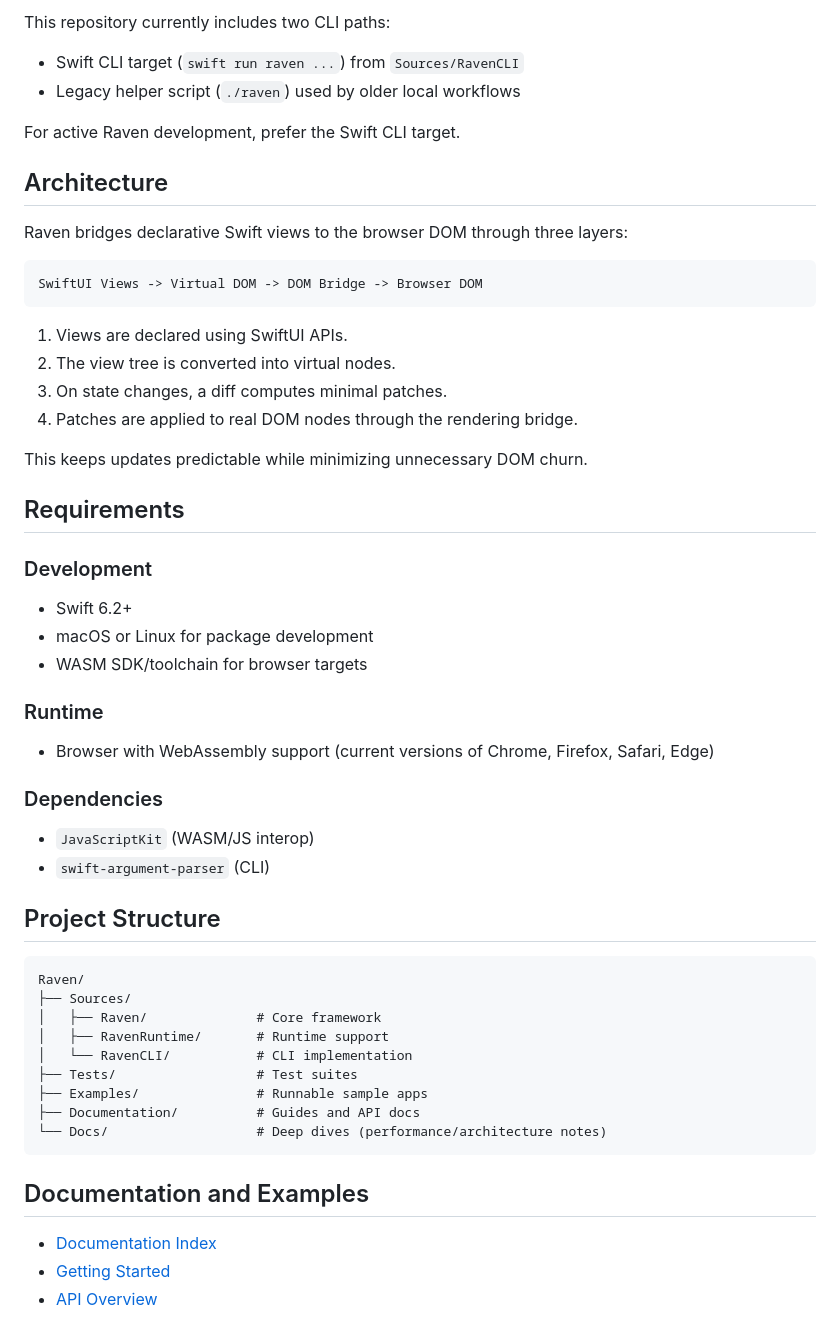
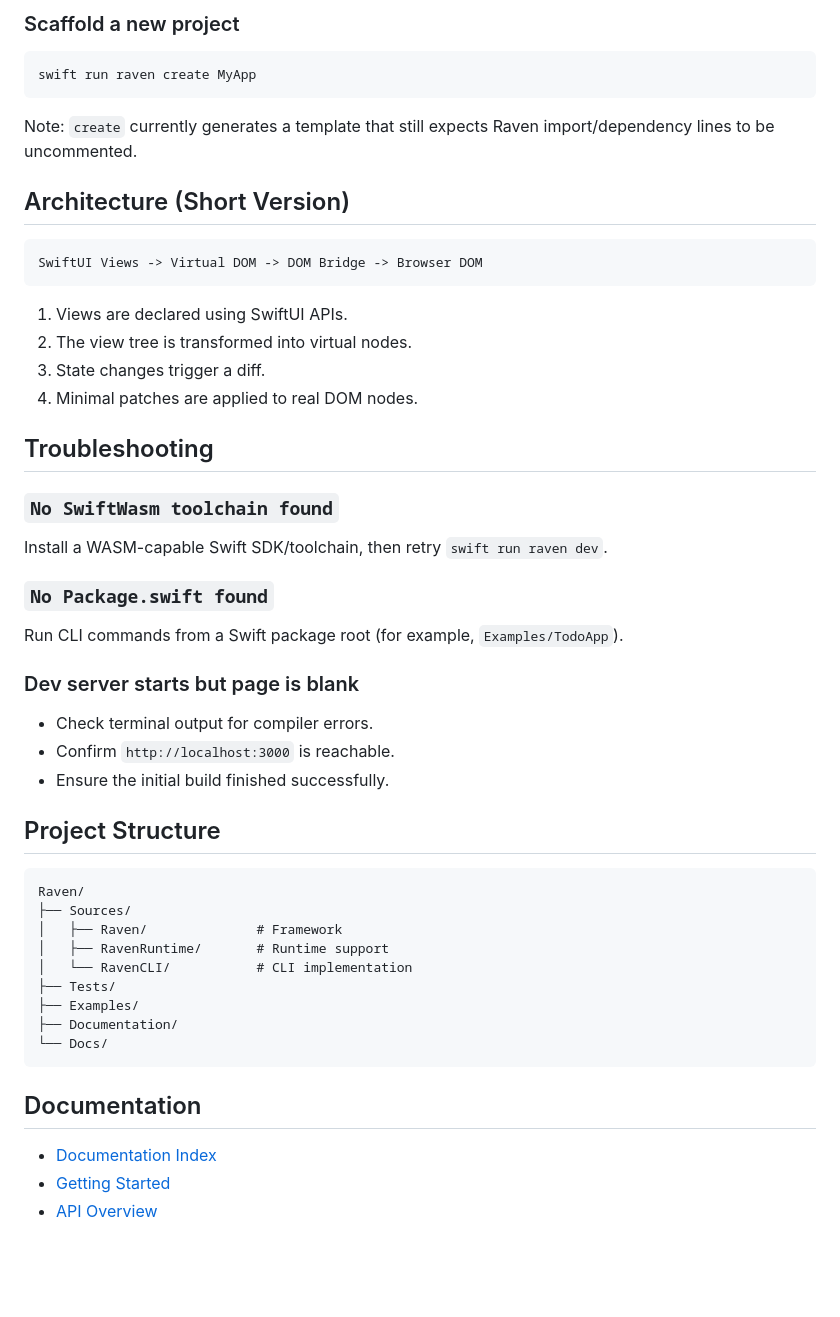
Before and after one commit to briannadoubt/Raven, a Markdown page: README.md, the part around one of its changes. Drawn GitHub-style; blank space fills up the shorter version.

````diff
--- a/README.md
+++ b/README.md
@@ -89,58 +82,54 @@ Default URL: `http://localhost:3000`
 
-This repository currently includes two CLI paths:
+### Scaffold a new project
 
-- Swift CLI target (`swift run raven ...`) from `Sources/RavenCLI`
-- Legacy helper script (`./raven`) used by older local workflows
+```bash
+swift run raven create MyApp
+```
 
-For active Raven development, prefer the Swift CLI target.
+Note: `create` currently generates a template that still expects Raven import/dependency lines to be uncommented.
 
-## Architecture
-
-Raven bridges declarative Swift views to the browser DOM through three layers:
+## Architecture (Short Version)
 
 ```text
 SwiftUI Views -> Virtual DOM -> DOM Bridge -> Browser DOM
 ```
 
 1. Views are declared using SwiftUI APIs.
-2. The view tree is converted into virtual nodes.
-3. On state changes, a diff computes minimal patches.
-4. Patches are applied to real DOM nodes through the rendering bridge.
+2. The view tree is transformed into virtual nodes.
+3. State changes trigger a diff.
+4. Minimal patches are applied to real DOM nodes.
 
-This keeps updates predictable while minimizing unnecessary DOM churn.
+## Troubleshooting
 
-## Requirements
+### `No SwiftWasm toolchain found`
 
-### Development
+Install a WASM-capable Swift SDK/toolchain, then retry `swift run raven dev`.
 
-- Swift 6.2+
-- macOS or Linux for package development
-- WASM SDK/toolchain for browser targets
+### `No Package.swift found`
 
-### Runtime
+Run CLI commands from a Swift package root (for example, `Examples/TodoApp`).
 
-- Browser with WebAssembly support (current versions of Chrome, Firefox, Safari, Edge)
+### Dev server starts but page is blank
 
-### Dependencies
-
-- `JavaScriptKit` (WASM/JS interop)
-- `swift-argument-parser` (CLI)
+- Check terminal output for compiler errors.
+- Confirm `http://localhost:3000` is reachable.
+- Ensure the initial build finished successfully.
 
 ## Project Structure
 
 ```text
 Raven/
 ├── Sources/
-│   ├── Raven/              # Core framework
+│   ├── Raven/              # Framework
 │   ├── RavenRuntime/       # Runtime support
 │   └── RavenCLI/           # CLI implementation
-├── Tests/                  # Test suites
-├── Examples/               # Runnable sample apps
-├── Documentation/          # Guides and API docs
-└── Docs/                   # Deep dives (performance/architecture notes)
+├── Tests/
+├── Examples/
+├── Documentation/
+└── Docs/
 ```
 
-## Documentation and Examples
+## Documentation
 
 - [Documentation Index](Documentation/)
 - [Getting Started](Documentation/GettingStarted.md)
````
Also changed, not shown: other parts of README.md (+49 -89 lines).
